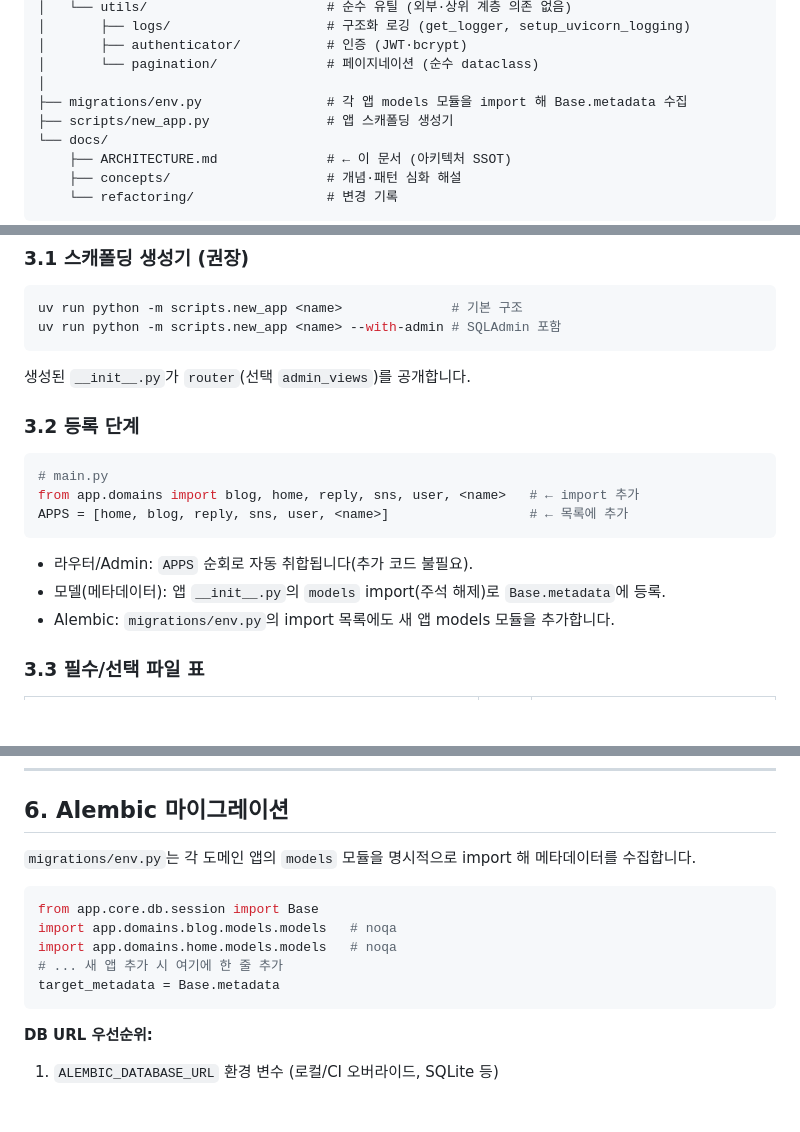
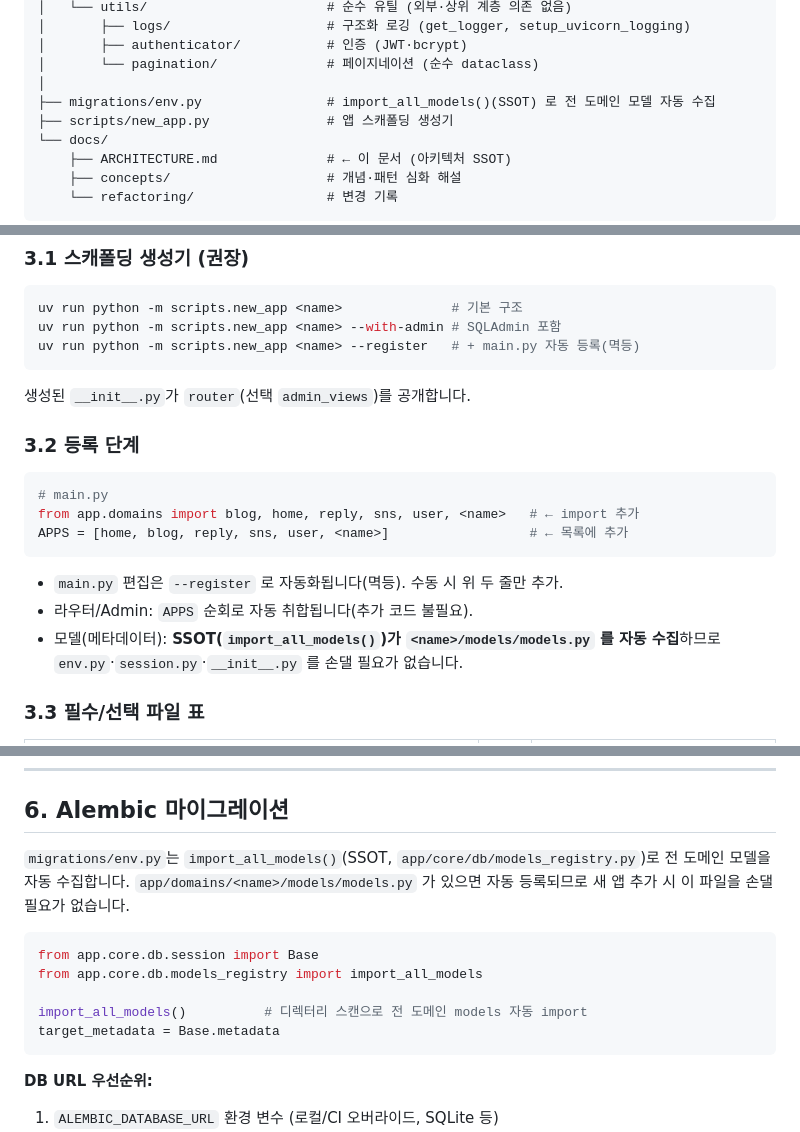
Before and after one commit to bluebamus/fastapi-default-project-structure, a Markdown page: docs/ARCHITECTURE.md, 3 parts joined by grey strips. Drawn GitHub-style; blank space fills up the shorter version.

````diff
--- a/docs/ARCHITECTURE.md
+++ b/docs/ARCHITECTURE.md
@@ -56,7 +56,7 @@ fastapi-default-project-structure/
 │       ├── authenticator/           # 인증 (JWT·bcrypt)
 │       └── pagination/              # 페이지네이션 (순수 dataclass)
 │
-├── migrations/env.py                # 각 앱 models 모듈을 import 해 Base.metadata 수집
+├── migrations/env.py                # import_all_models()(SSOT) 로 전 도메인 모델 자동 수집
 ├── scripts/new_app.py               # 앱 스캐폴딩 생성기
 └── docs/
     ├── ARCHITECTURE.md              # ← 이 문서 (아키텍처 SSOT)
@@ -129,6 +129,7 @@ if app_settings.ADMIN:                    # SQLAdmin (앱별 admin_views 수집)
 ```bash
 uv run python -m scripts.new_app <name>              # 기본 구조
 uv run python -m scripts.new_app <name> --with-admin # SQLAdmin 포함
+uv run python -m scripts.new_app <name> --register   # + main.py 자동 등록(멱등)
 ```
 
 생성된 `__init__.py`가 `router`(선택 `admin_views`)를 공개합니다.
@@ -141,9 +142,9 @@ from app.domains import blog, home, reply, sns, user, <name>   # ← import 추
 APPS = [home, blog, reply, sns, user, <name>]                  # ← 목록에 추가
 ```
 
+- `main.py` 편집은 `--register` 로 자동화됩니다(멱등). 수동 시 위 두 줄만 추가.
 - 라우터/Admin: `APPS` 순회로 자동 취합됩니다(추가 코드 불필요).
-- 모델(메타데이터): 앱 `__init__.py`의 `models` import(주석 해제)로 `Base.metadata`에 등록.
-- Alembic: `migrations/env.py`의 import 목록에도 새 앱 models 모듈을 추가합니다.
+- 모델(메타데이터): **SSOT(`import_all_models()`)가 `<name>/models/models.py` 를 자동 수집**하므로 `env.py`·`session.py`·`__init__.py` 를 손댈 필요가 없습니다.
 
 ### 3.3 필수/선택 파일 표
 
@@ -205,13 +206,13 @@ celery_app = Celery(
 
 ## 6. Alembic 마이그레이션
 
-`migrations/env.py`는 각 도메인 앱의 `models` 모듈을 명시적으로 import 해 메타데이터를 수집합니다.
+`migrations/env.py`는 `import_all_models()`(SSOT, `app/core/db/models_registry.py`)로 전 도메인 모델을 자동 수집합니다. `app/domains/<name>/models/models.py` 가 있으면 자동 등록되므로 새 앱 추가 시 이 파일을 손댈 필요가 없습니다.
 
 ```python
 from app.core.db.session import Base
-import app.domains.blog.models.models   # noqa
-import app.domains.home.models.models   # noqa
-# ... 새 앱 추가 시 여기에 한 줄 추가
+from app.core.db.models_registry import import_all_models
+
+import_all_models()          # 디렉터리 스캔으로 전 도메인 models 자동 import
 target_metadata = Base.metadata
 ```
 
````
Also changed, not shown: README.md (+16 -7 lines).
